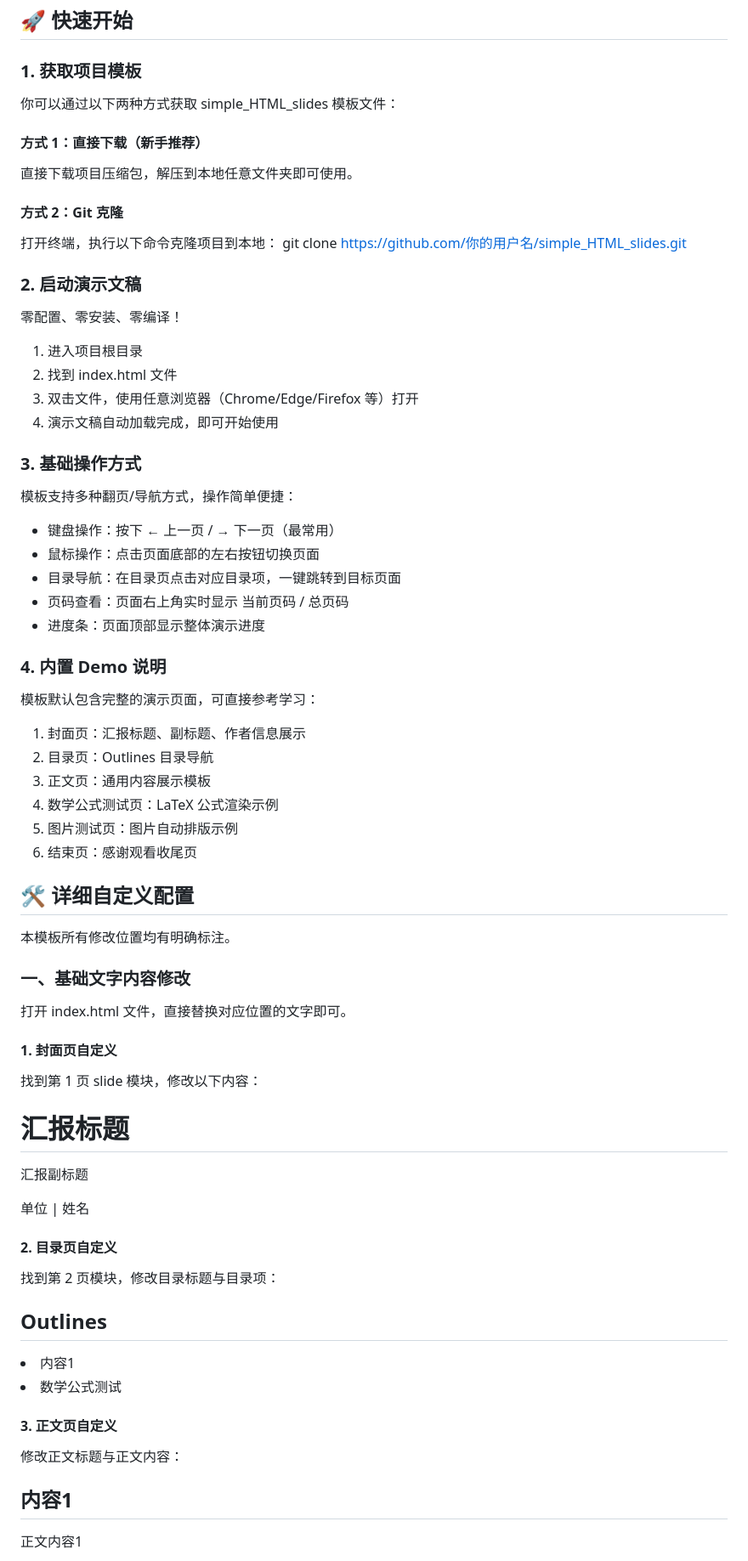
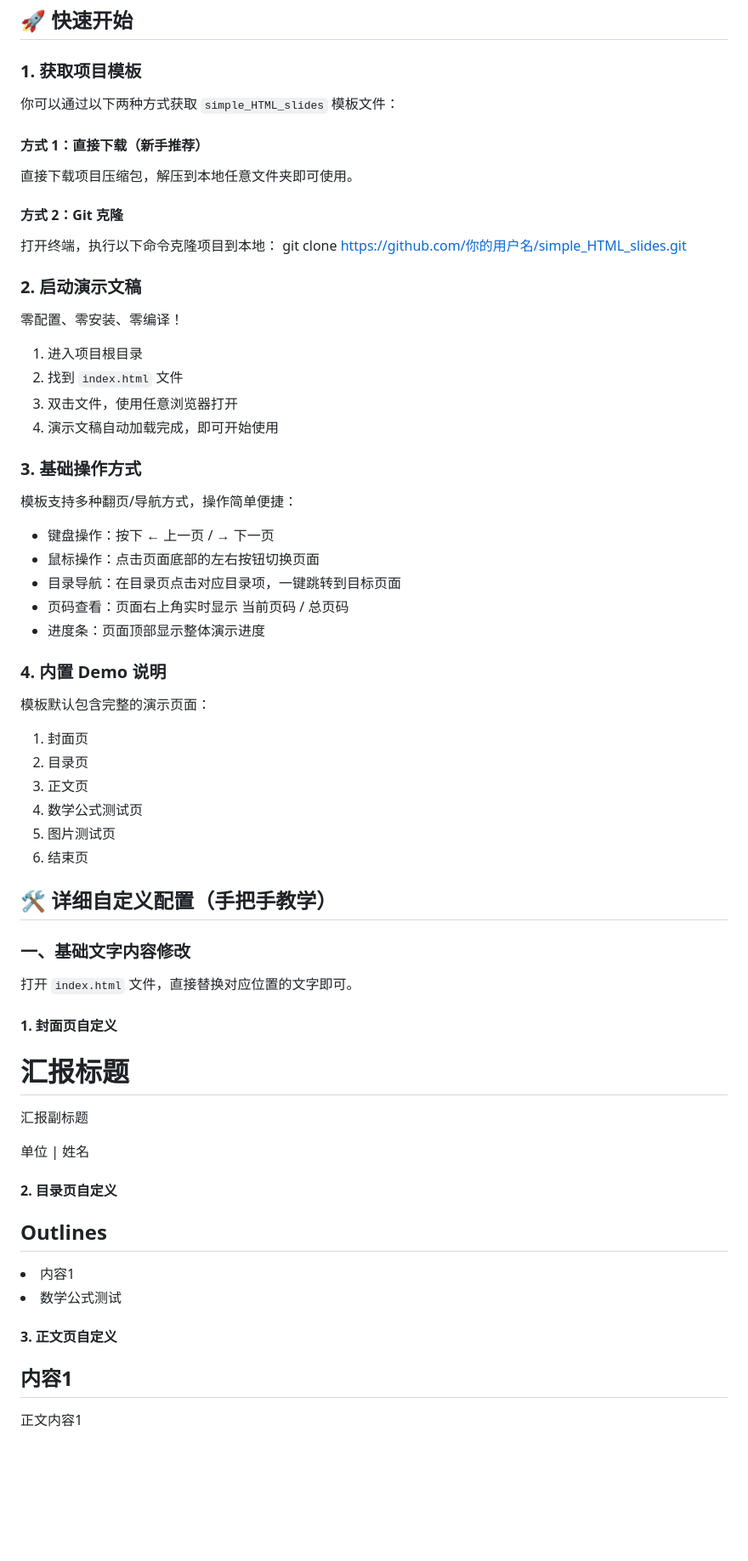
Before and after one commit to Git-cat000/simple_HTML_slides, a Markdown page: README.md, the part around one of its changes. Shown at 85% size. GitHub-like rendering; blank space fills up the shorter version.

```diff
--- a/README.md
+++ b/README.md
@@ -13,7 +15,7 @@ simple_HTML_slides 是一款纯前端轻量级演示文稿模板，基于原生
 
 ## 🚀 快速开始
 ### 1. 获取项目模板
-你可以通过以下两种方式获取 simple_HTML_slides 模板文件：
+你可以通过以下两种方式获取 `simple_HTML_slides` 模板文件：
 #### 方式 1：直接下载（新手推荐）
 直接下载项目压缩包，解压到本地任意文件夹即可使用。
 #### 方式 2：Git 克隆
@@ -23,46 +25,41 @@ git clone https://github.com/你的用户名/simple_HTML_slides.git
 ### 2. 启动演示文稿
 零配置、零安装、零编译！
 1. 进入项目根目录
-2. 找到 index.html 文件
-3. 双击文件，使用任意浏览器（Chrome/Edge/Firefox 等）打开
+2. 找到 `index.html` 文件
+3. 双击文件，使用任意浏览器打开
 4. 演示文稿自动加载完成，即可开始使用
 
 ### 3. 基础操作方式
 模板支持多种翻页/导航方式，操作简单便捷：
-- 键盘操作：按下 ← 上一页 / → 下一页（最常用）
+- 键盘操作：按下 ← 上一页 / → 下一页
 - 鼠标操作：点击页面底部的左右按钮切换页面
 - 目录导航：在目录页点击对应目录项，一键跳转到目标页面
 - 页码查看：页面右上角实时显示 当前页码 / 总页码
 - 进度条：页面顶部显示整体演示进度
 
 ### 4. 内置 Demo 说明
-模板默认包含完整的演示页面，可直接参考学习：
-1. 封面页：汇报标题、副标题、作者信息展示
-2. 目录页：Outlines 目录导航
-3. 正文页：通用内容展示模板
-4. 数学公式测试页：LaTeX 公式渲染示例
-5. 图片测试页：图片自动排版示例
-6. 结束页：感谢观看收尾页
+模板默认包含完整的演示页面：
+1. 封面页
+2. 目录页
+3. 正文页
+4. 数学公式测试页
+5. 图片测试页
+6. 结束页
 
-## 🛠️ 详细自定义配置
-本模板所有修改位置均有明确标注。
-
+## 🛠️ 详细自定义配置（手把手教学）
 ### 一、基础文字内容修改
-打开 index.html 文件，直接替换对应位置的文字即可。
+打开 `index.html` 文件，直接替换对应位置的文字即可。
 #### 1. 封面页自定义
-找到第 1 页 slide 模块，修改以下内容：
 <h1>汇报标题</h1>
 <p class="sub-title">汇报副标题</p>
 <p class="author">单位 | 姓名</p>
 
 #### 2. 目录页自定义
-找到第 2 页模块，修改目录标题与目录项：
 <h2>Outlines</h2>
 <li><a onclick="jumpTo(2)">内容1</a></li>
 <li><a onclick="jumpTo(3)">数学公式测试</a></li>
 
 #### 3. 正文页自定义
-修改正文标题与正文内容：
 <h2>内容1</h2>
 <p>正文内容1</p>
 <p>正文内容2</p>
```
Also changed, not shown: other parts of README.md (+19 -40 lines).
